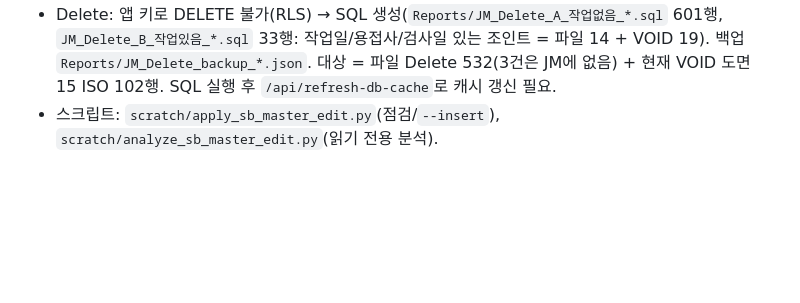
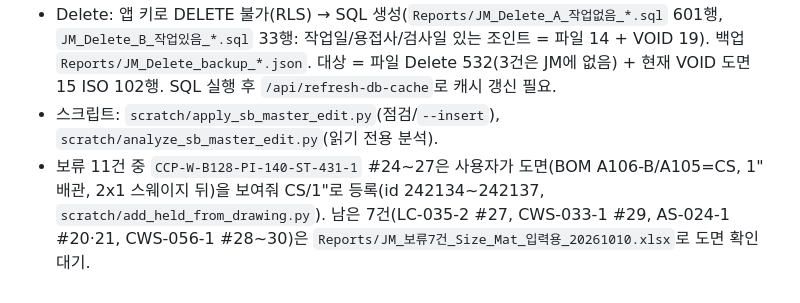
Before and after one commit to liwonki-hue/ipcs-control, a Markdown page: context-notes.md, the part around the change. GitHub-like rendering; blank space fills up the shorter version.

Commit message:
docs: 보류 조인트 중 ST-431-1 4건 도면 확인 후 등록 기록
Co-Authored-By: Claude Sonnet 5.5 <noreply@anthropic.com>

```diff
--- a/context-notes.md
+++ b/context-notes.md
@@ -222,3 +222,4 @@
 - Add 등록 904건(id 241230~242133, 기록 Reports/JM_Add_SB_inserted_20261010_115821.json): 이미 있는 69건 제외, Size/Mat 빈 11건(5 ISO)은 보류(도면 확인 필요). system은 같은 ISO 기존 값 우선(파일의 FW/DW는 Drawing DB 기준이라 JM의 FGH/CDS 재분류와 달랐음, 78건 보정), sf 빈 칸은 형제값 F, GM1 라인 3건 SS, pwht는 P91=Y 그 외 N, phase는 형제값(Phase 2/EP), package 비어 있음.
 - Delete: 앱 키로 DELETE 불가(RLS) → SQL 생성(`Reports/JM_Delete_A_작업없음_*.sql` 601행, `JM_Delete_B_작업있음_*.sql` 33행: 작업일/용접사/검사일 있는 조인트 = 파일 14 + VOID 19). 백업 `Reports/JM_Delete_backup_*.json`. 대상 = 파일 Delete 532(3건은 JM에 없음) + 현재 VOID 도면 15 ISO 102행. SQL 실행 후 `/api/refresh-db-cache`로 캐시 갱신 필요.
 - 스크립트: `scratch/apply_sb_master_edit.py`(점검/`--insert`), `scratch/analyze_sb_master_edit.py`(읽기 전용 분석).
+- 보류 11건 중 `CCP-W-B128-PI-140-ST-431-1` #24~27은 사용자가 도면(BOM A106-B/A105=CS, 1" 배관, 2x1 스웨이지 뒤)을 보여줘 CS/1"로 등록(id 242134~242137, `scratch/add_held_from_drawing.py`). 남은 7건(LC-035-2 #27, CWS-033-1 #29, AS-024-1 #20·21, CWS-056-1 #28~30)은 `Reports/JM_보류7건_Size_Mat_입력용_20261010.xlsx`로 도면 확인 대기.
```
